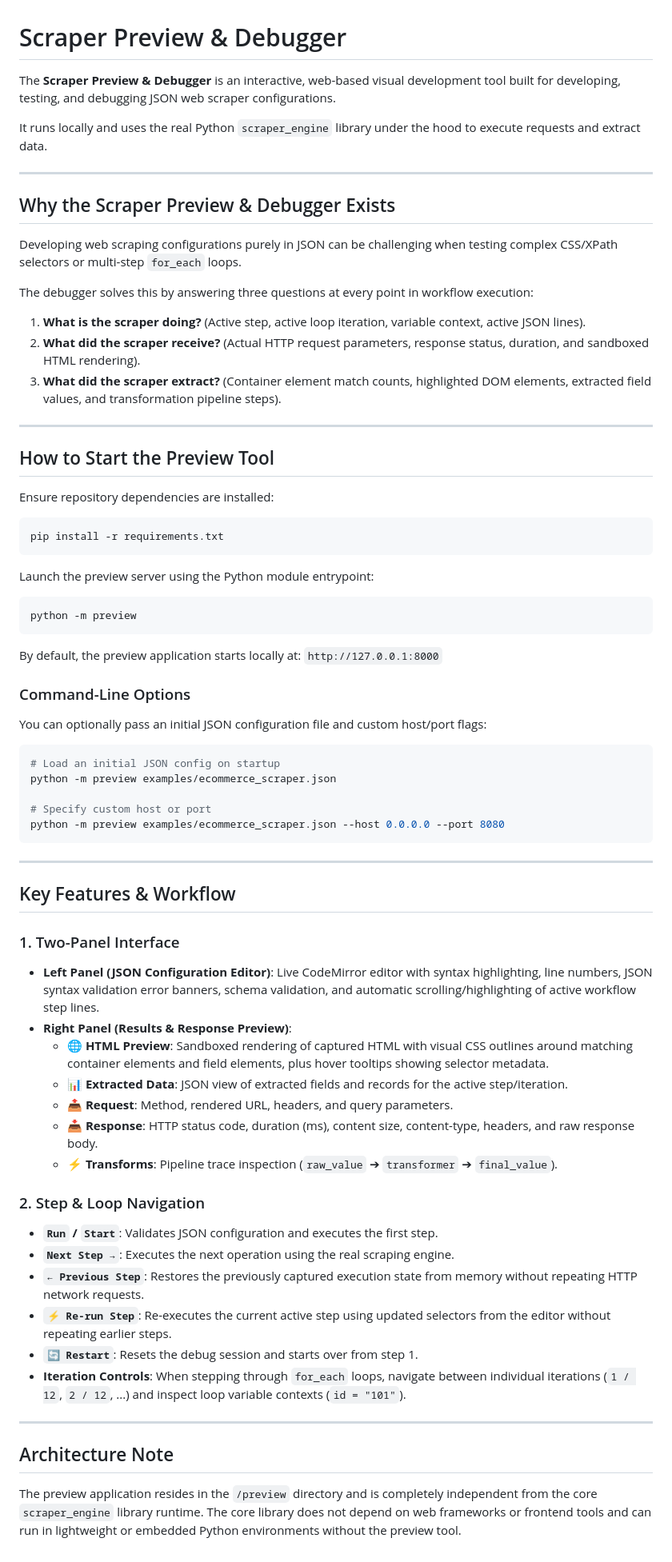
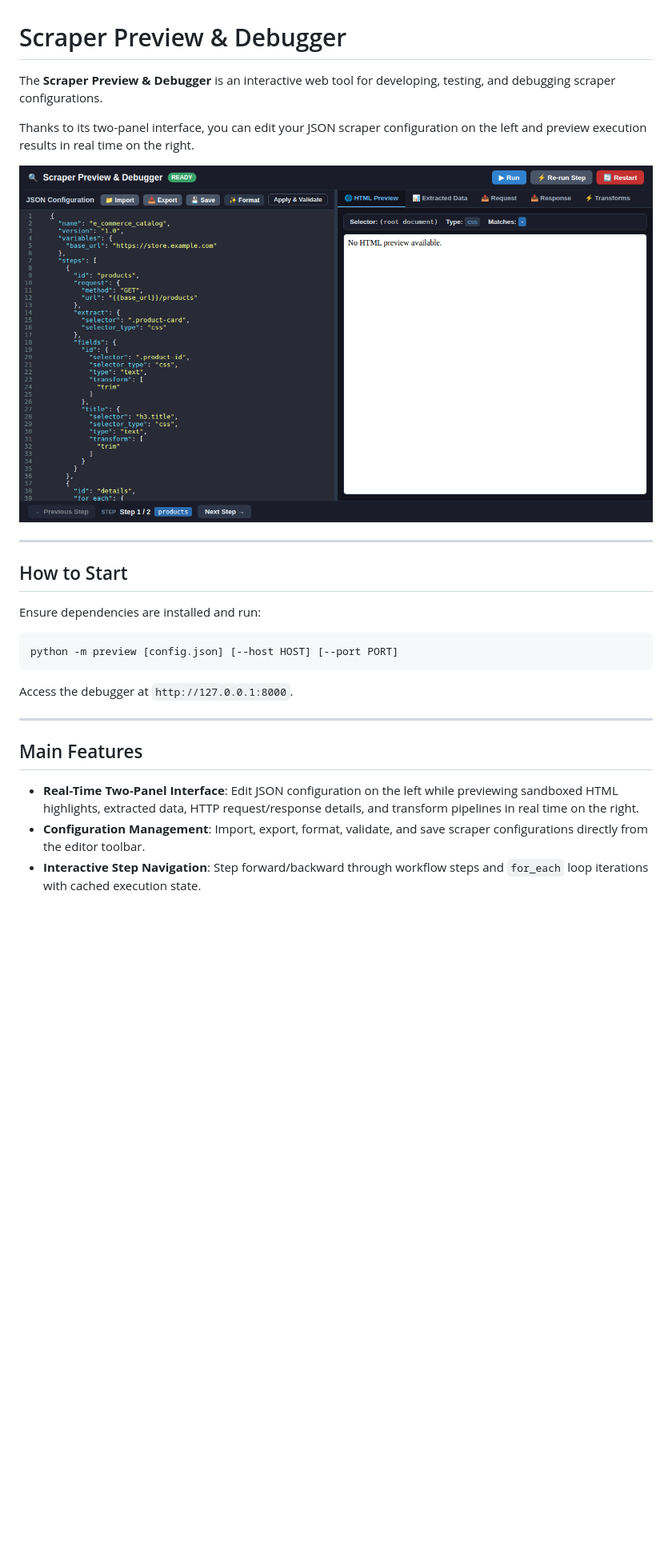
Before and after one commit to detobel36/FetchFlow, a Markdown page: docs/preview-debugger.md, the part around the change. Shown at 80% size. GitHub-like rendering; pictures changed too: docs/images/preview-debugger.png (added); blank space fills up the shorter version.

````diff
--- a/docs/preview-debugger.md
+++ b/docs/preview-debugger.md
@@ -1,75 +1,27 @@
 # Scraper Preview & Debugger
 
-The **Scraper Preview & Debugger** is an interactive, web-based visual development tool built for developing, testing, and debugging JSON web scraper configurations.
+The **Scraper Preview & Debugger** is an interactive web tool for developing, testing, and debugging scraper configurations.
 
-It runs locally and uses the real Python `scraper_engine` library under the hood to execute requests and extract data.
+Thanks to its two-panel interface, you can edit your JSON scraper configuration on the left and preview execution results in real time on the right.
+
+![Scraper Preview & Debugger](images/preview-debugger.png)
 
 ---
 
-## Why the Scraper Preview & Debugger Exists
+## How to Start
 
-Developing web scraping configurations purely in JSON can be challenging when testing complex CSS/XPath selectors or multi-step `for_each` loops.
+Ensure dependencies are installed and run:
 
-The debugger solves this by answering three questions at every point in workflow execution:
+```bash
+python -m preview [config.json] [--host HOST] [--port PORT]
+```
 
-1. **What is the scraper doing?** (Active step, active loop iteration, variable context, active JSON lines).
-2. **What did the scraper receive?** (Actual HTTP request parameters, response status, duration, and sandboxed HTML rendering).
-3. **What did the scraper extract?** (Container element match counts, highlighted DOM elements, extracted field values, and transformation pipeline steps).
+Access the debugger at `http://127.0.0.1:8000`.
 
 ---
 
-## How to Start the Preview Tool
+## Main Features
 
-Ensure repository dependencies are installed:
-
-```bash
-pip install -r requirements.txt
-```
-
-Launch the preview server using the Python module entrypoint:
-
-```bash
-python -m preview
-```
-
-By default, the preview application starts locally at:
-`http://127.0.0.1:8000`
-
-### Command-Line Options
-
-You can optionally pass an initial JSON configuration file and custom host/port flags:
-
-```bash
-# Load an initial JSON config on startup
-python -m preview examples/ecommerce_scraper.json
-
-# Specify custom host or port
-python -m preview examples/ecommerce_scraper.json --host 0.0.0.0 --port 8080
-```
-
----
-
-## Key Features & Workflow
-
-### 1. Two-Panel Interface
-- **Left Panel (JSON Configuration Editor)**: Live CodeMirror editor with syntax highlighting, line numbers, JSON syntax validation error banners, schema validation, and automatic scrolling/highlighting of active workflow step lines.
-- **Right Panel (Results & Response Preview)**:
-  - **🌐 HTML Preview**: Sandboxed rendering of captured HTML with visual CSS outlines around matching container elements and field elements, plus hover tooltips showing selector metadata.
-  - **📊 Extracted Data**: JSON view of extracted fields and records for the active step/iteration.
-  - **📤 Request**: Method, rendered URL, headers, and query parameters.
-  - **📥 Response**: HTTP status code, duration (ms), content size, content-type, headers, and raw response body.
-  - **⚡ Transforms**: Pipeline trace inspection (`raw_value` ➔ `transformer` ➔ `final_value`).
-
-### 2. Step & Loop Navigation
-- **`Run` / `Start`**: Validates JSON configuration and executes the first step.
-- **`Next Step →`**: Executes the next operation using the real scraping engine.
-- **`← Previous Step`**: Restores the previously captured execution state from memory without repeating HTTP network requests.
-- **`⚡ Re-run Step`**: Re-executes the current active step using updated selectors from the editor without repeating earlier steps.
-- **`🔄 Restart`**: Resets the debug session and starts over from step 1.
-- **Iteration Controls**: When stepping through `for_each` loops, navigate between individual iterations (`1 / 12`, `2 / 12`, ...) and inspect loop variable contexts (`id = "101"`).
-
----
-
-## Architecture Note
-
-The preview application resides in the `/preview` directory and is completely independent from the core `scraper_engine` library runtime. The core library does not depend on web frameworks or frontend tools and can run in lightweight or embedded Python environments without the preview tool.
+- **Real-Time Two-Panel Interface**: Edit JSON configuration on the left while previewing sandboxed HTML highlights, extracted data, HTTP request/response details, and transform pipelines in real time on the right.
+- **Configuration Management**: Import, export, format, validate, and save scraper configurations directly from the editor toolbar.
+- **Interactive Step Navigation**: Step forward/backward through workflow steps and `for_each` loop iterations with cached execution state.
````
Also changed, not shown: 6 other files.
